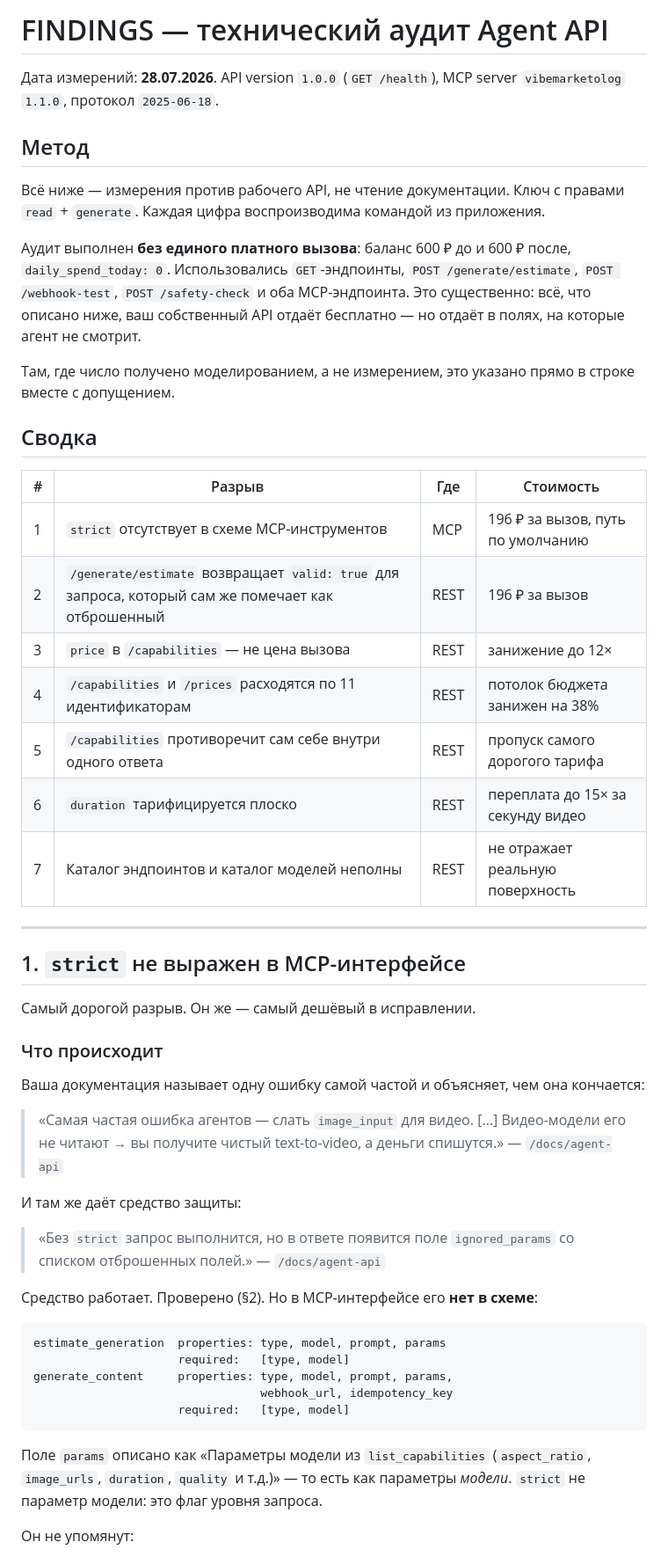
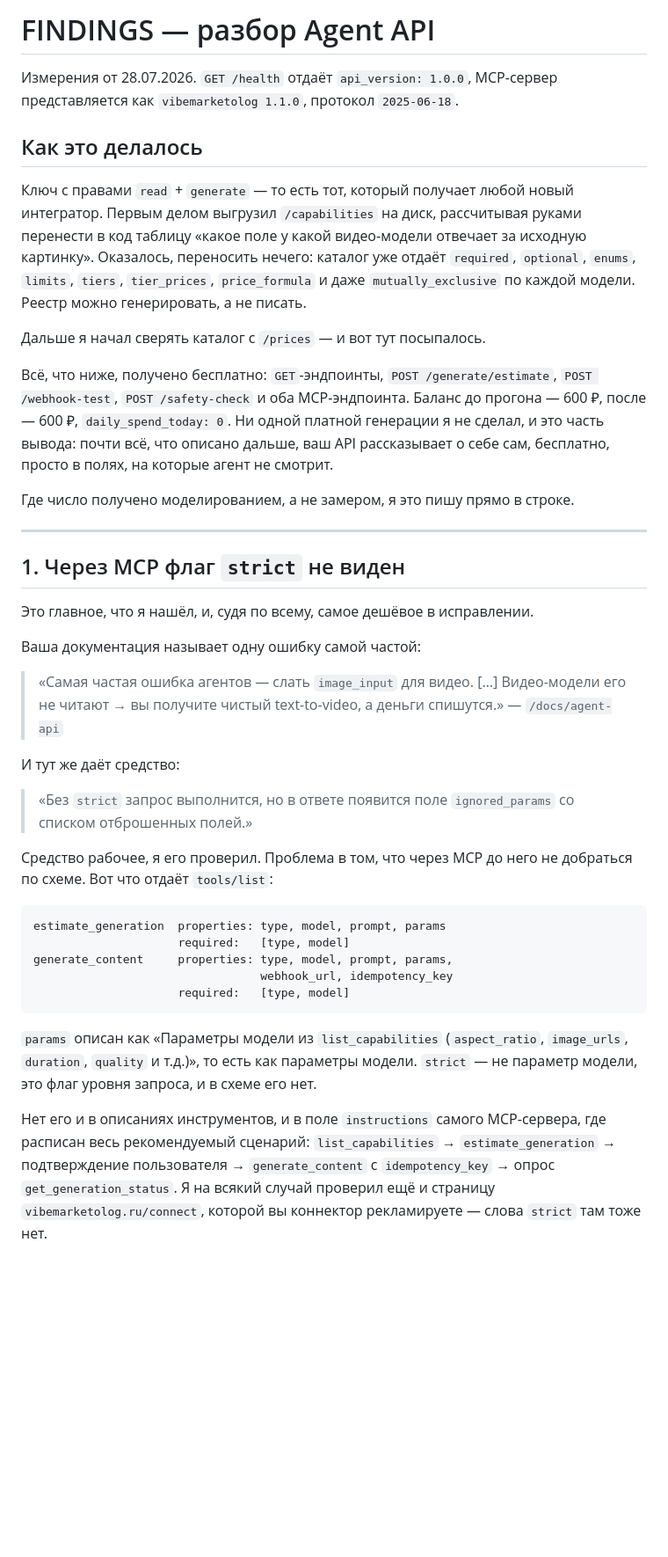
Before and after one commit to ConveningMoon/MAINAGER, a Markdown page: FINDINGS.md, the part around one of its changes. Shown at 88% size. GitHub-like rendering; blank space fills up the shorter version.

````diff
--- a/FINDINGS.md
+++ b/FINDINGS.md
@@ -1,55 +1,47 @@
-# FINDINGS — технический аудит Agent API
+# FINDINGS — разбор Agent API
 
-Дата измерений: **28.07.2026**. API version `1.0.0` (`GET /health`), MCP server
-`vibemarketolog` `1.1.0`, протокол `2025-06-18`.
+Измерения от 28.07.2026. `GET /health` отдаёт `api_version: 1.0.0`, MCP-сервер
+представляется как `vibemarketolog 1.1.0`, протокол `2025-06-18`.
 
-## Метод
+## Как это делалось
 
-Всё ниже — измерения против рабочего API, не чтение документации. Ключ с
-правами `read` + `generate`. Каждая цифра воспроизводима командой из приложения.
+Ключ с правами `read` + `generate` — то есть тот, который получает любой новый
+интегратор. Первым делом выгрузил `/capabilities` на диск, рассчитывая руками
+перенести в код таблицу «какое поле у какой видео-модели отвечает за исходную
+картинку». Оказалось, переносить нечего: каталог уже отдаёт `required`,
+`optional`, `enums`, `limits`, `tiers`, `tier_prices`, `price_formula` и даже
+`mutually_exclusive` по каждой модели. Реестр можно генерировать, а не писать.
 
-Аудит выполнен **без единого платного вызова**: баланс 600 ₽ до и 600 ₽ после,
-`daily_spend_today: 0`. Использовались `GET`-эндпоинты, `POST /generate/estimate`,
-`POST /webhook-test`, `POST /safety-check` и оба MCP-эндпоинта. Это существенно:
-всё, что описано ниже, ваш собственный API отдаёт бесплатно — но отдаёт в полях,
-на которые агент не смотрит.
+Дальше я начал сверять каталог с `/prices` — и вот тут посыпалось.
 
-Там, где число получено моделированием, а не измерением, это указано прямо в
-строке вместе с допущением.
+Всё, что ниже, получено бесплатно: `GET`-эндпоинты, `POST /generate/estimate`,
+`POST /webhook-test`, `POST /safety-check` и оба MCP-эндпоинта. Баланс до
+прогона — 600 ₽, после — 600 ₽, `daily_spend_today: 0`. Ни одной платной
+генерации я не сделал, и это часть вывода: почти всё, что описано дальше, ваш
+API рассказывает о себе сам, бесплатно, просто в полях, на которые агент не
+смотрит.
 
-## Сводка
-
-| # | Разрыв | Где | Стоимость |
-|---|---|---|---|
-| 1 | `strict` отсутствует в схеме MCP-инструментов | MCP | 196 ₽ за вызов, путь по умолчанию |
-| 2 | `/generate/estimate` возвращает `valid: true` для запроса, который сам же помечает как отброшенный | REST | 196 ₽ за вызов |
-| 3 | `price` в `/capabilities` — не цена вызова | REST | занижение до 12× |
-| 4 | `/capabilities` и `/prices` расходятся по 11 идентификаторам | REST | потолок бюджета занижен на 38% |
-| 5 | `/capabilities` противоречит сам себе внутри одного ответа | REST | пропуск самого дорогого тарифа |
-| 6 | `duration` тарифицируется плоско | REST | переплата до 15× за секунду видео |
-| 7 | Каталог эндпоинтов и каталог моделей неполны | REST | не отражает реальную поверхность |
+Где число получено моделированием, а не замером, я это пишу прямо в строке.
 
 ---
 
-## 1. `strict` не выражен в MCP-интерфейсе
+## 1. Через MCP флаг `strict` не виден
 
-Самый дорогой разрыв. Он же — самый дешёвый в исправлении.
+Это главное, что я нашёл, и, судя по всему, самое дешёвое в исправлении.
 
-### Что происходит
-
-Ваша документация называет одну ошибку самой частой и объясняет, чем она
-кончается:
+Ваша документация называет одну ошибку самой частой:
 
 > «Самая частая ошибка агентов — слать `image_input` для видео. […] Видео-модели
 > его не читают → вы получите чистый text-to-video, а деньги спишутся.»
 > — `/docs/agent-api`
 
-И там же даёт средство защиты:
+И тут же даёт средство:
 
 > «Без `strict` запрос выполнится, но в ответе появится поле `ignored_params` со
-> списком отброшенных полей.» — `/docs/agent-api`
+> списком отброшенных полей.»
 
-Средство работает. Проверено (§2). Но в MCP-интерфейсе его **нет в схеме**:
+Средство рабочее, я его проверил. Проблема в том, что через MCP до него не
+добраться по схеме. Вот что отдаёт `tools/list`:
 
 ```
 estimate_generation  properties: type, model, prompt, params
@@ -59,9 +51,14 @@ generate_content     properties: type, model, prompt, params,
                      required:   [type, model]
 ```
 
-Поле `params` описано как «Параметры модели из `list_capabilities`
-(`aspect_ratio`, `image_urls`, `duration`, `quality` и т.д.)» — то есть как
-параметры *модели*. `strict` не параметр модели: это флаг уровня запроса.
+`params` описан как «Параметры модели из `list_capabilities` (`aspect_ratio`,
+`image_urls`, `duration`, `quality` и т.д.)», то есть как параметры модели.
+`strict` — не параметр модели, это флаг уровня запроса, и в схеме его нет.
 
-Он не упомянут:
+Нет его и в описаниях инструментов, и в поле `instructions` самого MCP-сервера,
+где расписан весь рекомендуемый сценарий: `list_capabilities` →
+`estimate_generation` → подтверждение пользователя → `generate_content` с
+`idempotency_key` → опрос `get_generation_status`. Я на всякий случай проверил
+ещё и страницу `vibemarketolog.ru/connect`, которой вы коннектор рекламируете —
+слова `strict` там тоже нет.
 
````
Also changed, not shown: other parts of FINDINGS.md (+110 -184 lines).
